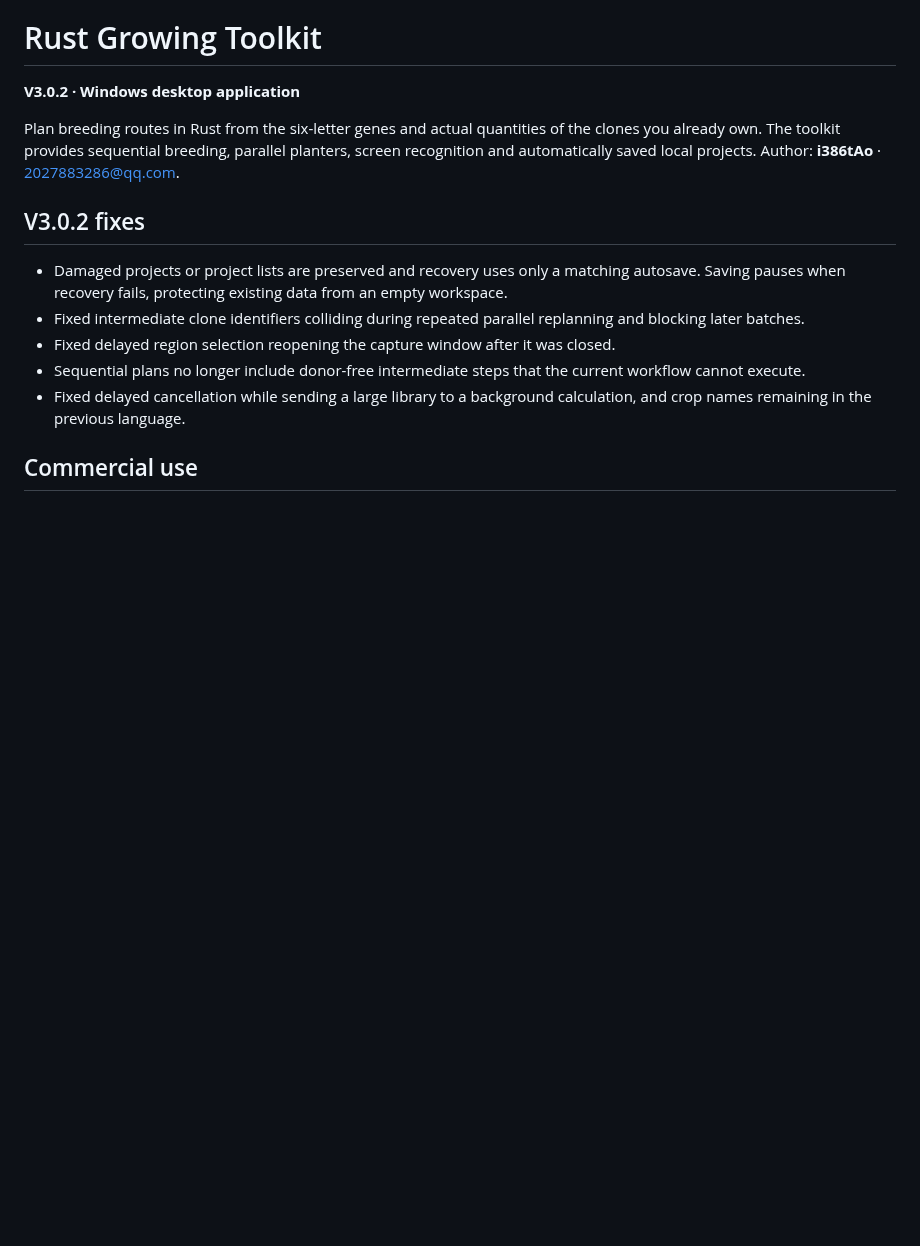
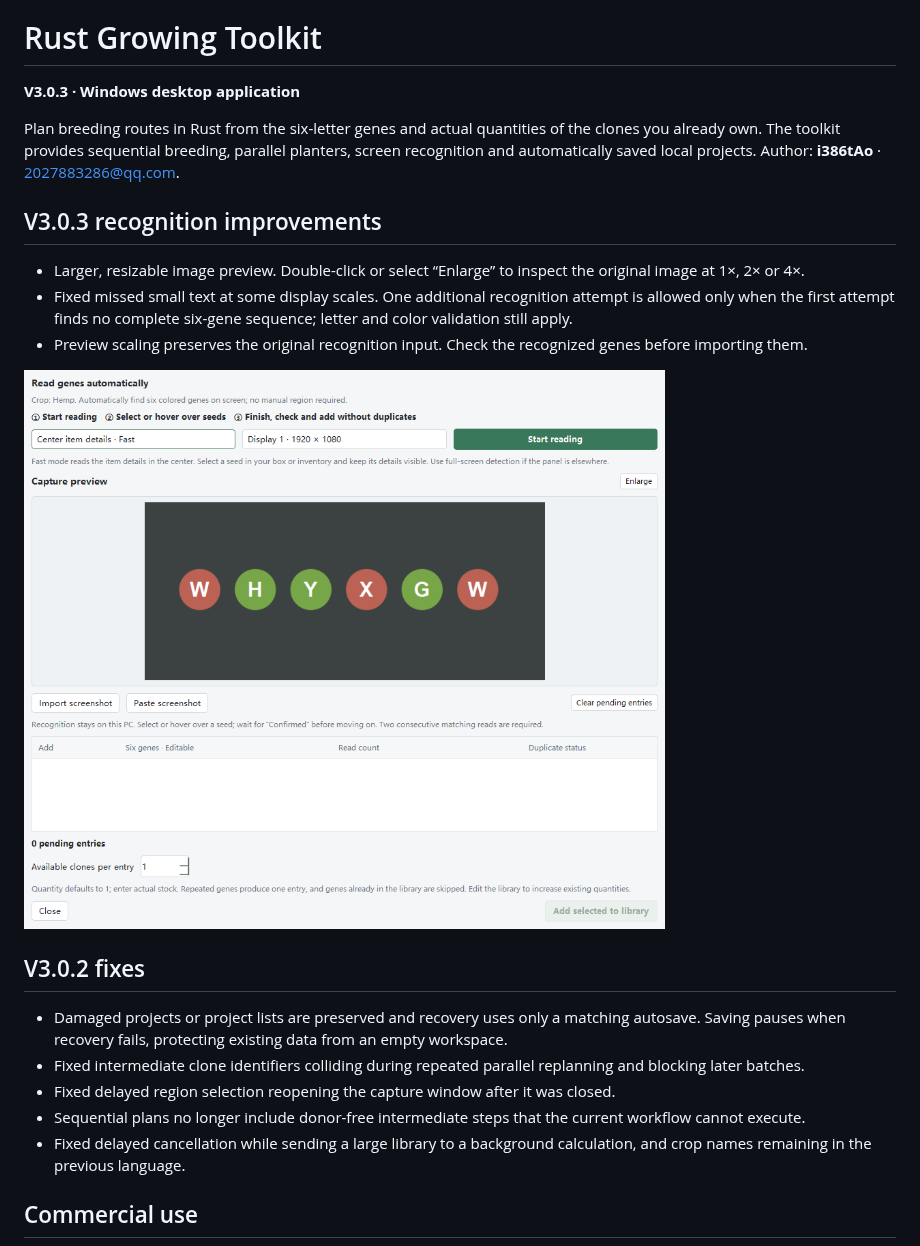
Before and after one commit to tAoi386/Rust_agri-utils, a Markdown page: README.en.md, the part around the change. GitHub-like rendering; pictures changed too: resources/screenshots/capture-en.png (added); blank space fills up the shorter version.

```diff
--- a/README.en.md
+++ b/README.en.md
@@ -2,9 +2,17 @@
 
 # Rust Growing Toolkit
 
-**V3.0.2 · Windows desktop application**
+**V3.0.3 · Windows desktop application**
 
 Plan breeding routes in Rust from the six-letter genes and actual quantities of the clones you already own. The toolkit provides sequential breeding, parallel planters, screen recognition and automatically saved local projects. Author: **i386tAo** · [2027883286@qq.com](mailto:2027883286@qq.com).
+
+## V3.0.3 recognition improvements
+
+- Larger, resizable image preview. Double-click or select “Enlarge” to inspect the original image at 1×, 2× or 4×.
+- Fixed missed small text at some display scales. One additional recognition attempt is allowed only when the first attempt finds no complete six-gene sequence; letter and color validation still apply.
+- Preview scaling preserves the original recognition input. Check the recognized genes before importing them.
+
+![Larger capture preview](resources/screenshots/capture-en.png)
 
 ## V3.0.2 fixes
 
```
Also changed, not shown: README.md (+9 -1 lines), README.ru.md (+9 -1 lines), resources/screenshots/capture-ru.png (added), resources/screenshots/capture-zh_CN.png (added), 8 other files.
